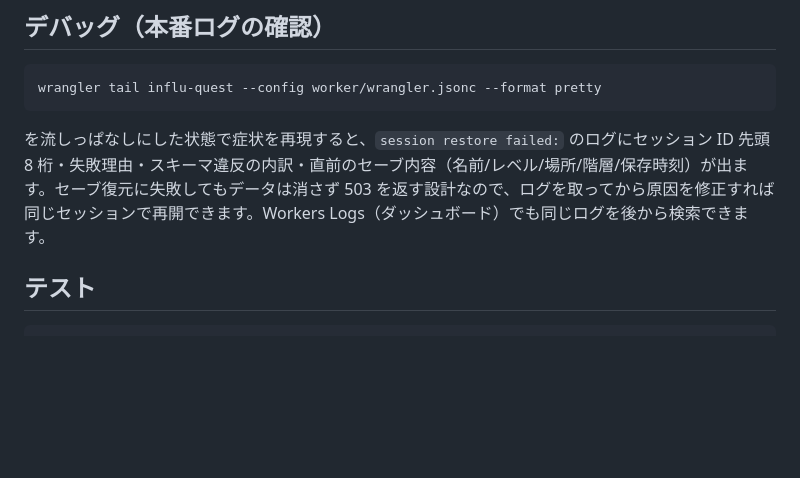
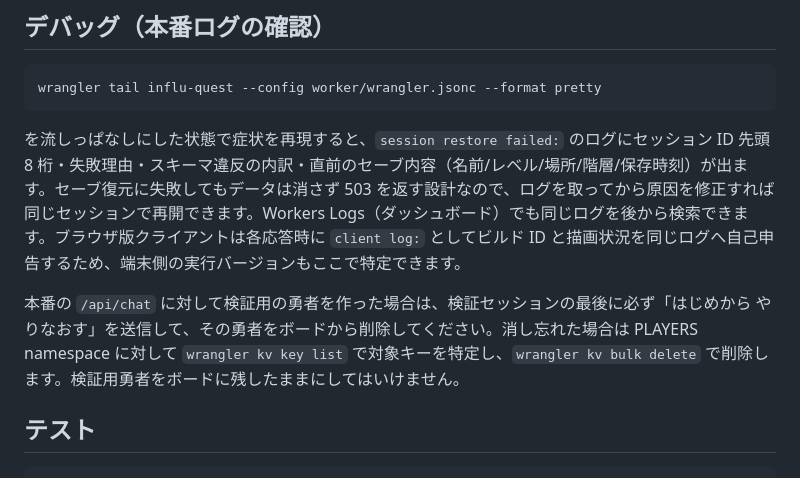
Before and after one commit to schroneko/influ-quest, a Markdown page: README.md, the part around the change. GitHub-like rendering; blank space fills up the shorter version.

Commit message:
Document test-hero board cleanup rule in debug section

````diff
--- a/README.md
+++ b/README.md
@@ -94,7 +94,9 @@ wrangler secret put ANTHROPIC_API_KEY --config worker/wrangler.jsonc
 wrangler tail influ-quest --config worker/wrangler.jsonc --format pretty
 ```
 
-を流しっぱなしにした状態で症状を再現すると、`session restore failed:` のログにセッション ID 先頭 8 桁・失敗理由・スキーマ違反の内訳・直前のセーブ内容（名前/レベル/場所/階層/保存時刻）が出ます。セーブ復元に失敗してもデータは消さず 503 を返す設計なので、ログを取ってから原因を修正すれば同じセッションで再開できます。Workers Logs（ダッシュボード）でも同じログを後から検索できます。
+を流しっぱなしにした状態で症状を再現すると、`session restore failed:` のログにセッション ID 先頭 8 桁・失敗理由・スキーマ違反の内訳・直前のセーブ内容（名前/レベル/場所/階層/保存時刻）が出ます。セーブ復元に失敗してもデータは消さず 503 を返す設計なので、ログを取ってから原因を修正すれば同じセッションで再開できます。Workers Logs（ダッシュボード）でも同じログを後から検索できます。ブラウザ版クライアントは各応答時に `client log:` としてビルド ID と描画状況を同じログへ自己申告するため、端末側の実行バージョンもここで特定できます。
+
+本番の `/api/chat` に対して検証用の勇者を作った場合は、検証セッションの最後に必ず「はじめから やりなおす」を送信して、その勇者をボードから削除してください。消し忘れた場合は PLAYERS namespace に対して `wrangler kv key list` で対象キーを特定し、`wrangler kv bulk delete` で削除します。検証用勇者をボードに残したままにしてはいけません。
 
 ## テスト
 
````
